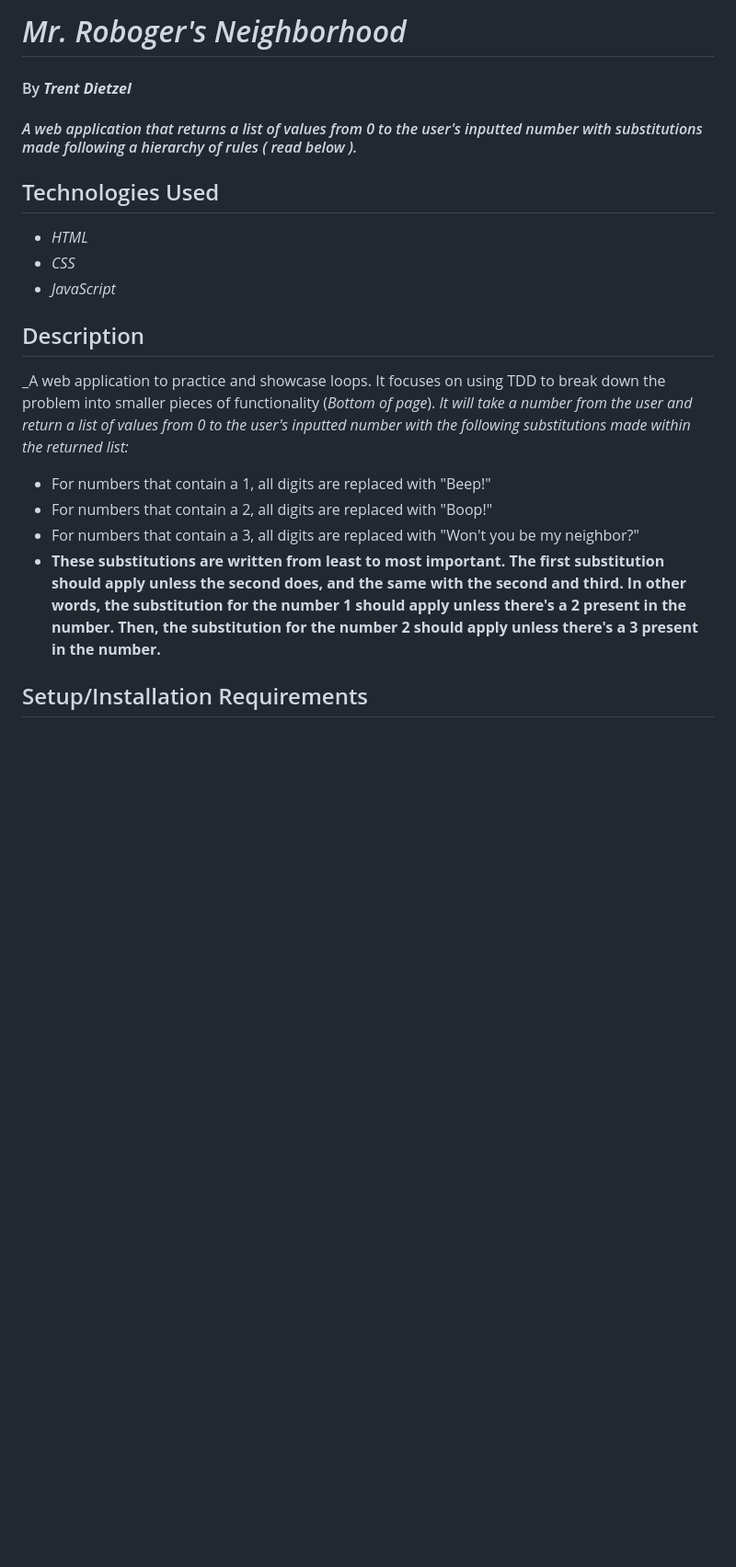
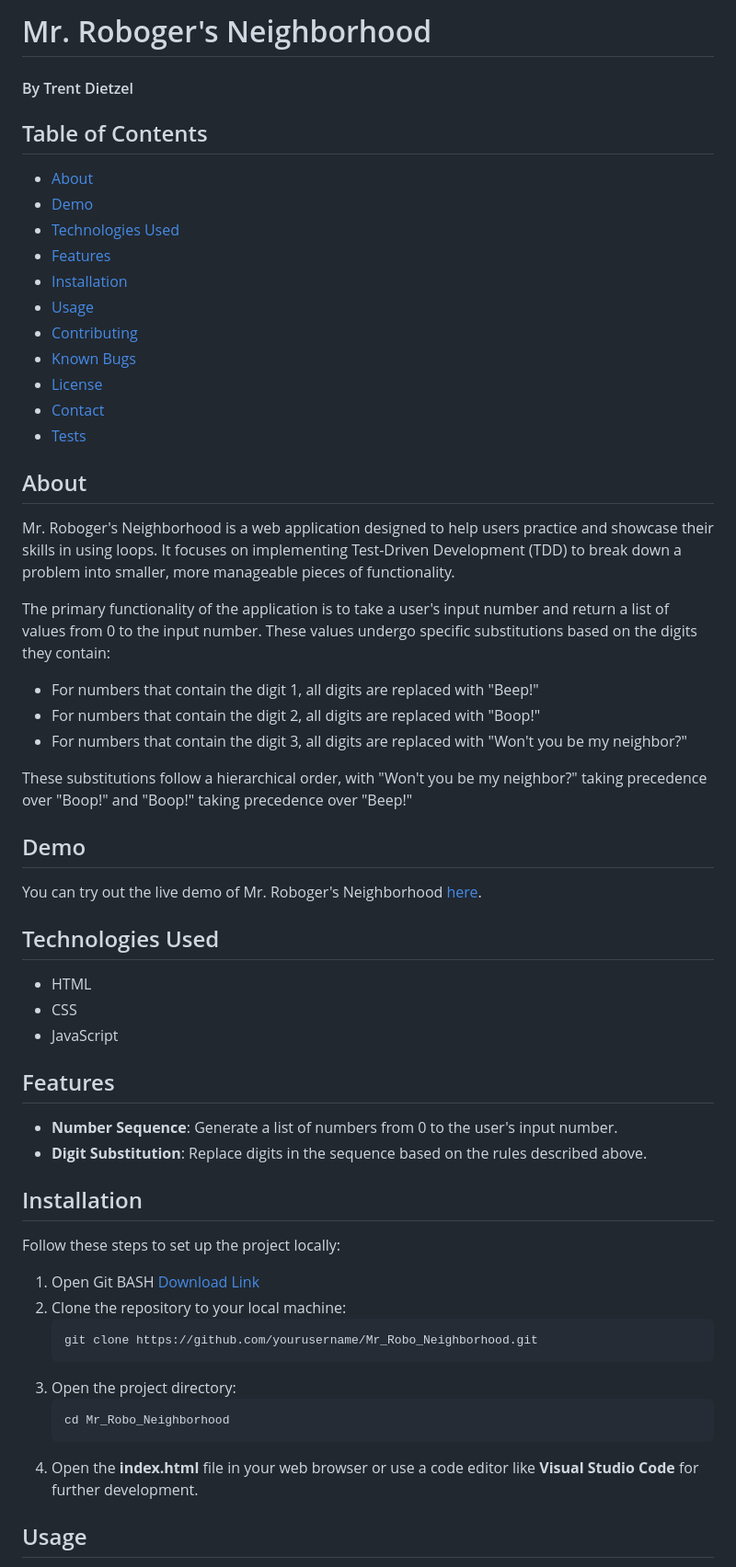
Before and after one commit to tdietzel/Mr_Robo_Neighborhood, a Markdown page: README.md, the part around the change printed below. Shown: that part at 92% size. Drawn GitHub-style; blank space fills up the shorter version.

Commit message:
Add complete README.

````diff
--- a/README.md
+++ b/README.md
@@ -1,22 +1,52 @@
-# _Mr. Roboger's Neighborhood_
+# Mr. Roboger's Neighborhood
+#### By Trent Dietzel
 
-#### By _**Trent Dietzel**_
+## Table of Contents
+- [About](#about)
+- [Demo](#demo)
+- [Technologies Used](#technologies-used)
+- [Features](#features)
+- [Installation](#installation)
+- [Usage](#usage)
+- [Contributing](#contributing)
+- [Known Bugs](#known-bugs)
+- [License](#license)
+- [Contact](#contact)
+- [Tests](#tests)
 
-#### _A web application that returns a list of values from 0 to the user's inputted number with substitutions made following a hierarchy of rules ( read below )._
+## About
+Mr. Roboger's Neighborhood is a web application designed to help users practice and showcase their skills in using loops. It focuses on implementing Test-Driven Development (TDD) to break down a problem into smaller, more manageable pieces of functionality.
+
+The primary functionality of the application is to take a user's input number and return a list of values from 0 to the input number. These values undergo specific substitutions based on the digits they contain:
+- For numbers that contain the digit 1, all digits are replaced with "Beep!"
+- For numbers that contain the digit 2, all digits are replaced with "Boop!"
+- For numbers that contain the digit 3, all digits are replaced with "Won't you be my neighbor?"
+
+These substitutions follow a hierarchical order, with "Won't you be my neighbor?" taking precedence over "Boop!" and "Boop!" taking precedence over "Beep!"
+
+## Demo
+You can try out the live demo of Mr. Roboger's Neighborhood [here](https://tdietzel22.github.io/Mr_Robo_Neighborhood/).
 
 ## Technologies Used
+- HTML
+- CSS
+- JavaScript
 
-* _HTML_
-* _CSS_
-* _JavaScript_
+## Features
+- **Number Sequence**: Generate a list of numbers from 0 to the user's input number.
+- **Digit Substitution**: Replace digits in the sequence based on the rules described above.
 
-## Description
+## Installation
 
-_A web application to practice and showcase loops. It focuses on using TDD to break down the problem into smaller pieces of functionality (*Bottom of page*). _It will take a number from the user and return a list of values from 0 to the user's inputted number with the following substitutions made within the returned list:_
-* For numbers that contain a 1, all digits are replaced with "Beep!"
-* For numbers that contain a 2, all digits are replaced with "Boop!"
-* For numbers that contain a 3, all digits are replaced with "Won't you be my neighbor?"
-* __These substitutions are written from least to most important. The first substitution should apply unless the second does, and the same with the second and third. In other words, the substitution for the number 1 should apply unless there's a 2 present in the number. Then, the substitution for the number 2 should apply unless there's a 3 present in the number.__
+Follow these steps to set up the project locally:
+1. Open Git BASH [Download Link](https://gitforwindows.org/)
+2. Clone the repository to your local machine:
+   ```bash
+   git clone https://github.com/yourusername/Mr_Robo_Neighborhood.git
+3. Open the project directory:
+   ```bash
+   cd Mr_Robo_Neighborhood
+4. Open the __index.html__ file in your web browser or use a code editor like __Visual Studio Code__ for further development.
 
-## Setup/Installation Requirements
+## Usage
 
````
Also changed, not shown: other parts of README.md (+33 -18 lines).
